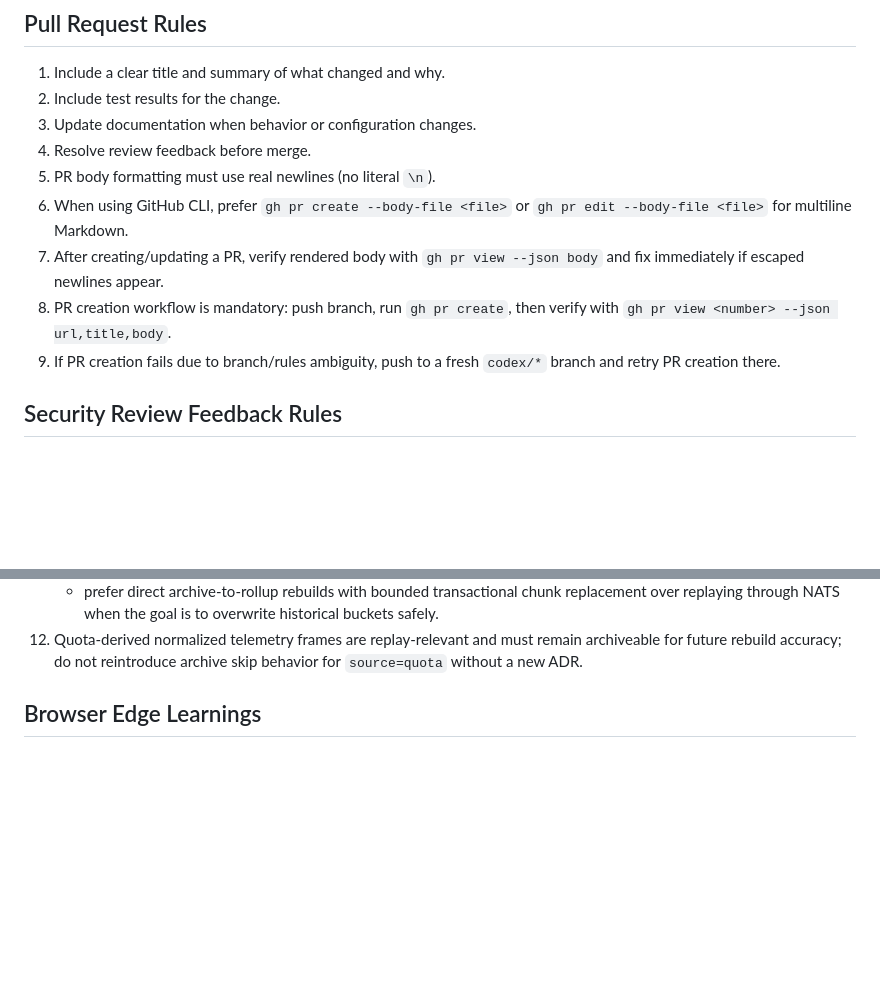
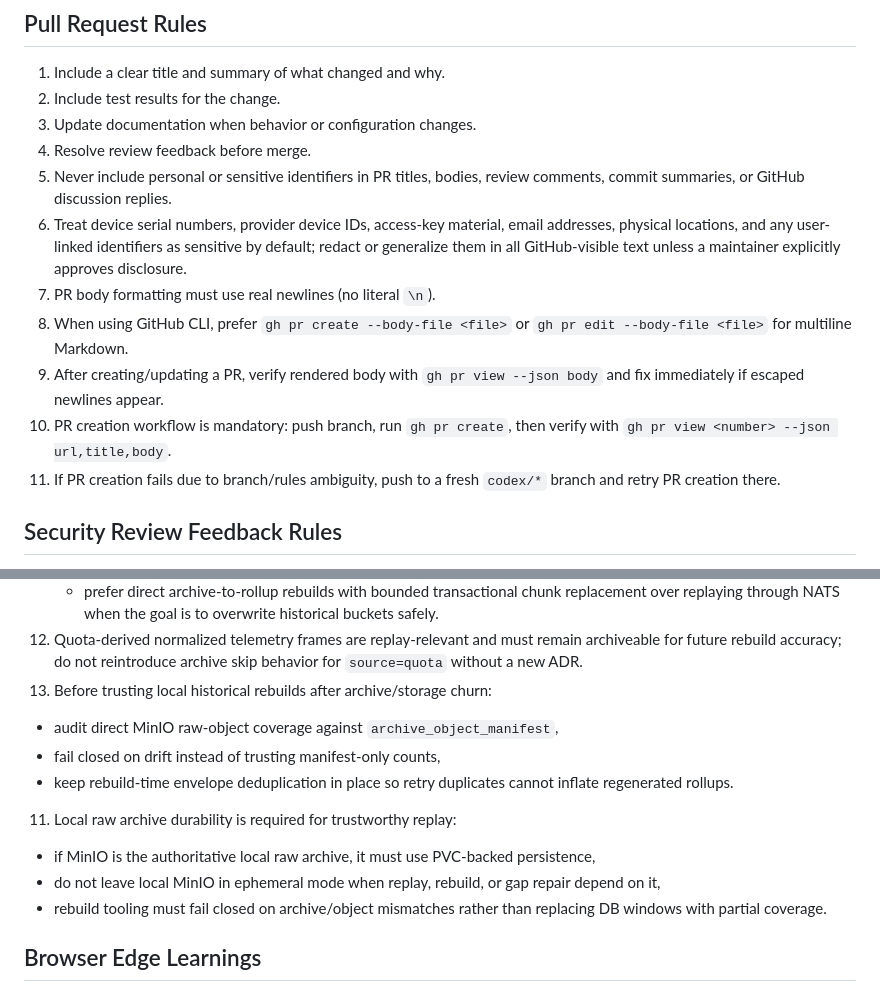
Before and after one commit to jpaljasma/ecoflow-pulse, a Markdown page: AGENTS.md, 2 parts joined by grey strips. GitHub-like rendering; blank space fills up the shorter version.

Commit message:
Protect sensitive identifiers in GitHub text

```diff
--- a/AGENTS.md
+++ b/AGENTS.md
@@ -43,11 +43,13 @@ When starting any new milestone task from `docs/architecture/README.md`:
 2. Include test results for the change.
 3. Update documentation when behavior or configuration changes.
 4. Resolve review feedback before merge.
-5. PR body formatting must use real newlines (no literal `\n`).
-6. When using GitHub CLI, prefer `gh pr create --body-file <file>` or `gh pr edit --body-file <file>` for multiline Markdown.
-7. After creating/updating a PR, verify rendered body with `gh pr view --json body` and fix immediately if escaped newlines appear.
-8. PR creation workflow is mandatory: push branch, run `gh pr create`, then verify with `gh pr view <number> --json url,title,body`.
-9. If PR creation fails due to branch/rules ambiguity, push to a fresh `codex/*` branch and retry PR creation there.
+5. Never include personal or sensitive identifiers in PR titles, bodies, review comments, commit summaries, or GitHub discussion replies.
+6. Treat device serial numbers, provider device IDs, access-key material, email addresses, physical locations, and any user-linked identifiers as sensitive by default; redact or generalize them in all GitHub-visible text unless a maintainer explicitly approves disclosure.
+7. PR body formatting must use real newlines (no literal `\n`).
+8. When using GitHub CLI, prefer `gh pr create --body-file <file>` or `gh pr edit --body-file <file>` for multiline Markdown.
+9. After creating/updating a PR, verify rendered body with `gh pr view --json body` and fix immediately if escaped newlines appear.
+10. PR creation workflow is mandatory: push branch, run `gh pr create`, then verify with `gh pr view <number> --json url,title,body`.
+11. If PR creation fails due to branch/rules ambiguity, push to a fresh `codex/*` branch and retry PR creation there.
 
 ## Security Review Feedback Rules
 1. Always check PR inline review comments and code-scanning findings before merge.
@@ -195,6 +197,14 @@ When starting any new milestone task from `docs/architecture/README.md`:
    - do not delete a requested rollup window before rebuilding it,
    - prefer direct archive-to-rollup rebuilds with bounded transactional chunk replacement over replaying through NATS when the goal is to overwrite historical buckets safely.
 10. Quota-derived normalized telemetry frames are replay-relevant and must remain archiveable for future rebuild accuracy; do not reintroduce archive skip behavior for `source=quota` without a new ADR.
+11. Before trusting local historical rebuilds after archive/storage churn:
+   - audit direct MinIO raw-object coverage against `archive_object_manifest`,
+   - fail closed on drift instead of trusting manifest-only counts,
+   - keep rebuild-time envelope deduplication in place so retry duplicates cannot inflate regenerated rollups.
+11. Local raw archive durability is required for trustworthy replay:
+   - if MinIO is the authoritative local raw archive, it must use PVC-backed persistence,
+   - do not leave local MinIO in ephemeral mode when replay, rebuild, or gap repair depend on it,
+   - rebuild tooling must fail closed on archive/object mismatches rather than replacing DB windows with partial coverage.
 
 ## Browser Edge Learnings
 1. Browser-facing HTTP/2/HTTP/3 support is an ingress/public-edge concern, not a Node runtime concern.
```
